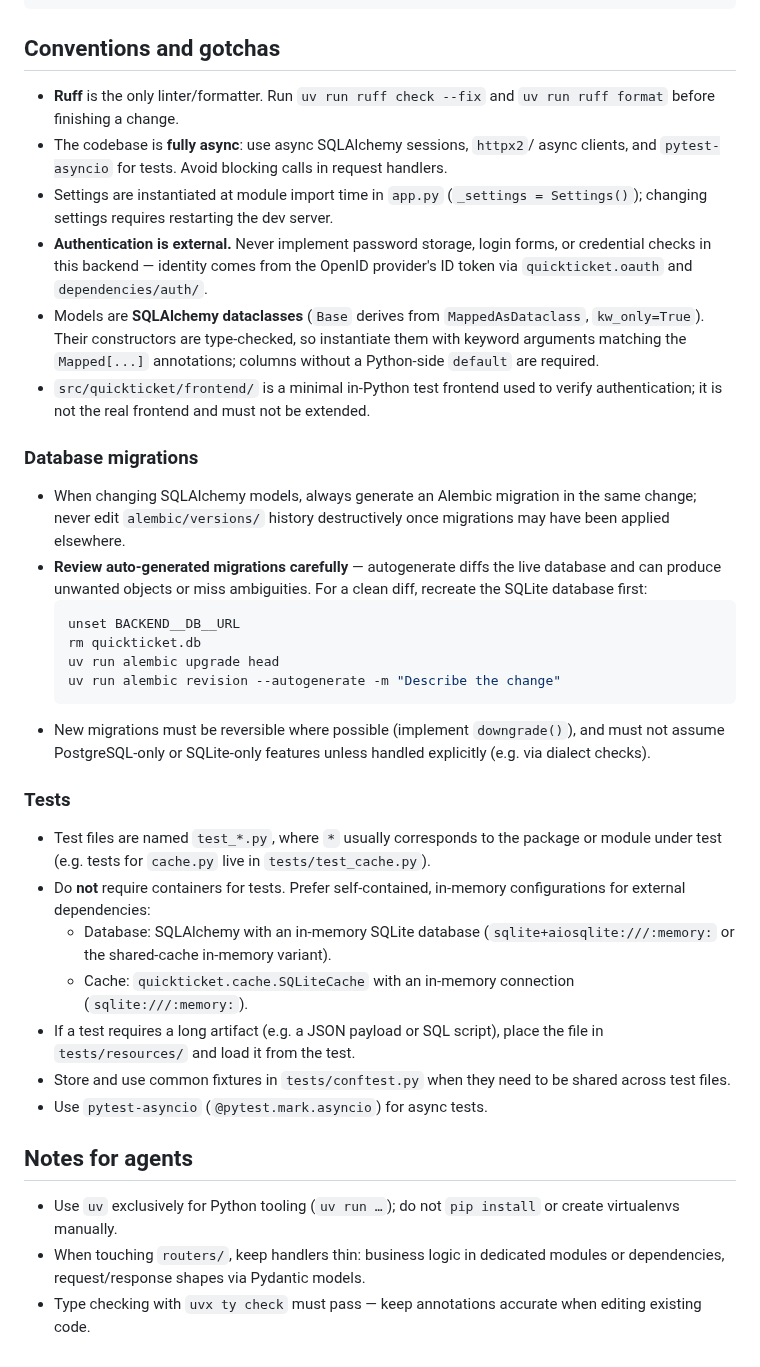
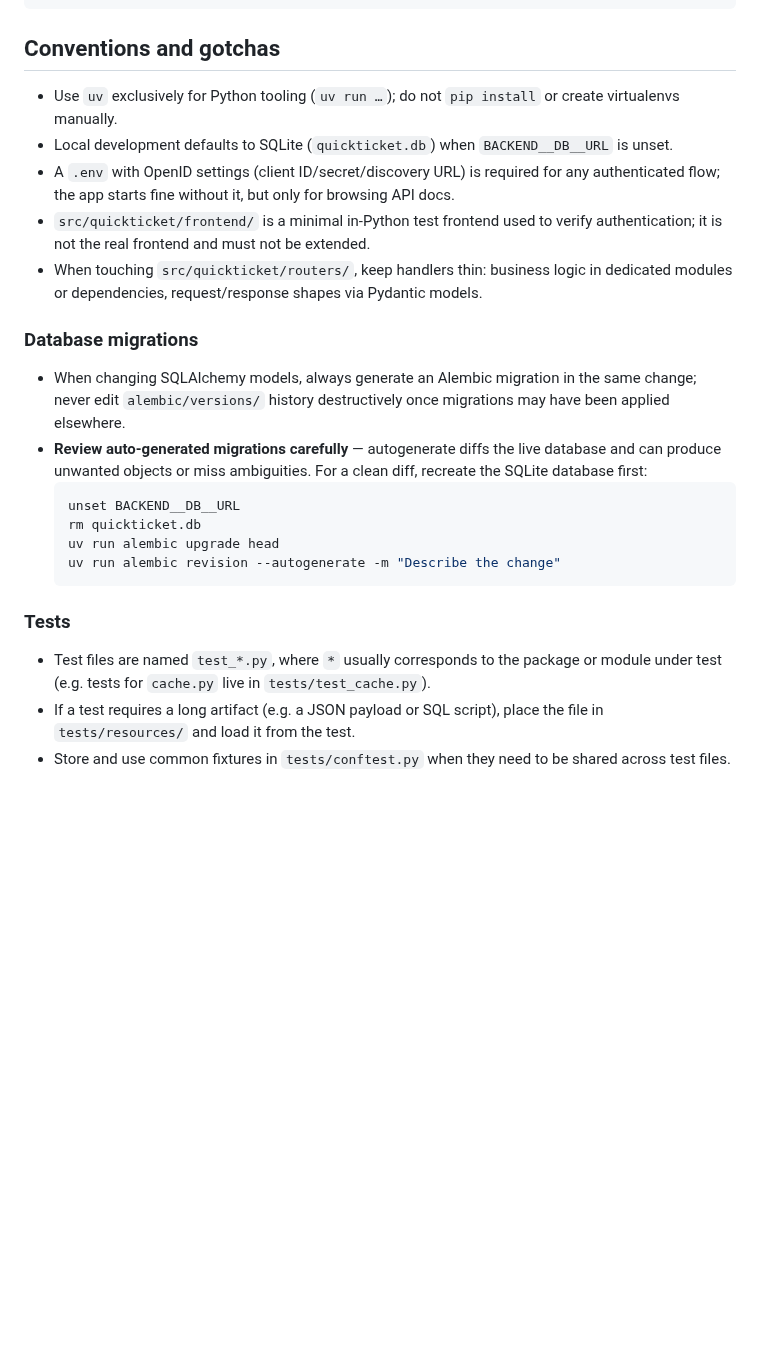
Before and after one commit to thegamecracks/quickticket, a Markdown page: backend/AGENTS.md, the part around one of its changes. Rendered like a GitHub page; blank space fills up the shorter version.

````diff
--- a/backend/AGENTS.md
+++ b/backend/AGENTS.md
@@ -85,23 +60,16 @@ Run all four locally before finishing a change.
 
 ## Conventions and gotchas
 
-- **Ruff** is the only linter/formatter. Run `uv run ruff check --fix` and
-  `uv run ruff format` before finishing a change.
-- The codebase is **fully async**: use async SQLAlchemy sessions, `httpx2`/
-  async clients, and `pytest-asyncio` for tests. Avoid blocking calls in
-  request handlers.
-- Settings are instantiated at module import time in `app.py`
-  (`_settings = Settings()`); changing settings requires restarting the dev
-  server.
-- **Authentication is external.** Never implement password storage, login
-  forms, or credential checks in this backend — identity comes from the OpenID
-  provider's ID token via `quickticket.oauth` and `dependencies/auth/`.
-- Models are **SQLAlchemy dataclasses** (`Base` derives from
-  `MappedAsDataclass`, `kw_only=True`). Their constructors are type-checked,
-  so instantiate them with keyword arguments matching the `Mapped[...]`
-  annotations; columns without a Python-side `default` are required.
+- Use `uv` exclusively for Python tooling (`uv run …`); do not `pip install`
+  or create virtualenvs manually.
+- Local development defaults to SQLite (`quickticket.db`) when `BACKEND__DB__URL`
+  is unset.
+- A `.env` with OpenID settings (client ID/secret/discovery URL) is required for
+  any authenticated flow; the app starts fine without it, but only for browsing API docs.
 - `src/quickticket/frontend/` is a minimal in-Python test frontend used
   to verify authentication; it is not the real frontend and must not be extended.
+- When touching `src/quickticket/routers/`, keep handlers thin: business logic
+  in dedicated modules or dependencies, request/response shapes via Pydantic models.
 
 ### Database migrations
 
@@ -117,32 +85,13 @@ Run all four locally before finishing a change.
   uv run alembic upgrade head
   uv run alembic revision --autogenerate -m "Describe the change"
   ```
-- New migrations must be reversible where possible (implement `downgrade()`),
-  and must not assume PostgreSQL-only or SQLite-only features unless handled
-  explicitly (e.g. via dialect checks).
 
 ### Tests
 
 - Test files are named `test_*.py`, where `*` usually corresponds to the
   package or module under test (e.g. tests for `cache.py` live in
   `tests/test_cache.py`).
-- Do **not** require containers for tests. Prefer self-contained, in-memory
-  configurations for external dependencies:
-  - Database: SQLAlchemy with an in-memory SQLite database
-    (`sqlite+aiosqlite:///:memory:` or the shared-cache in-memory variant).
-  - Cache: `quickticket.cache.SQLiteCache` with an in-memory connection
-    (`sqlite:///:memory:`).
 - If a test requires a long artifact (e.g. a JSON payload or SQL script),
   place the file in `tests/resources/` and load it from the test.
 - Store and use common fixtures in `tests/conftest.py` when they need to be
   shared across test files.
-- Use `pytest-asyncio` (`@pytest.mark.asyncio`) for async tests.
-
-## Notes for agents
-
-- Use `uv` exclusively for Python tooling (`uv run …`); do not `pip install`
-  or create virtualenvs manually.
-- When touching `routers/`, keep handlers thin: business logic in dedicated
-  modules or dependencies, request/response shapes via Pydantic models.
-- Type checking with `uvx ty check` must pass — keep annotations accurate
-  when editing existing code.
````
Also changed, not shown: other parts of backend/AGENTS.md (+25 -50 lines).
